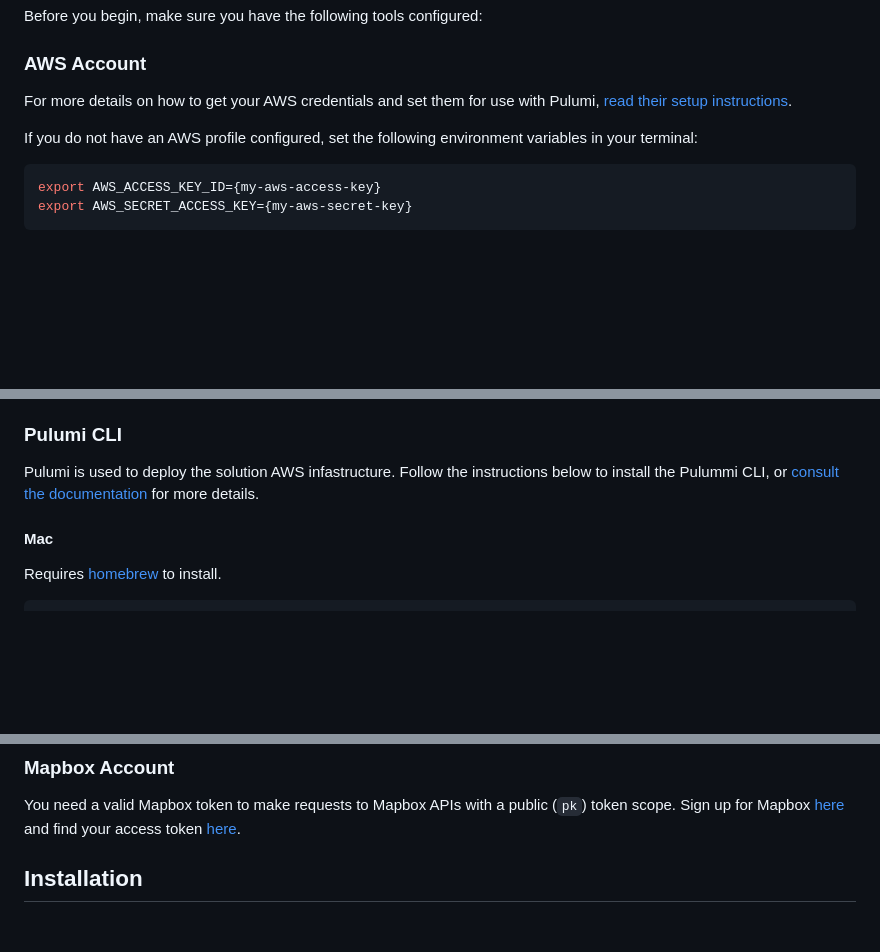
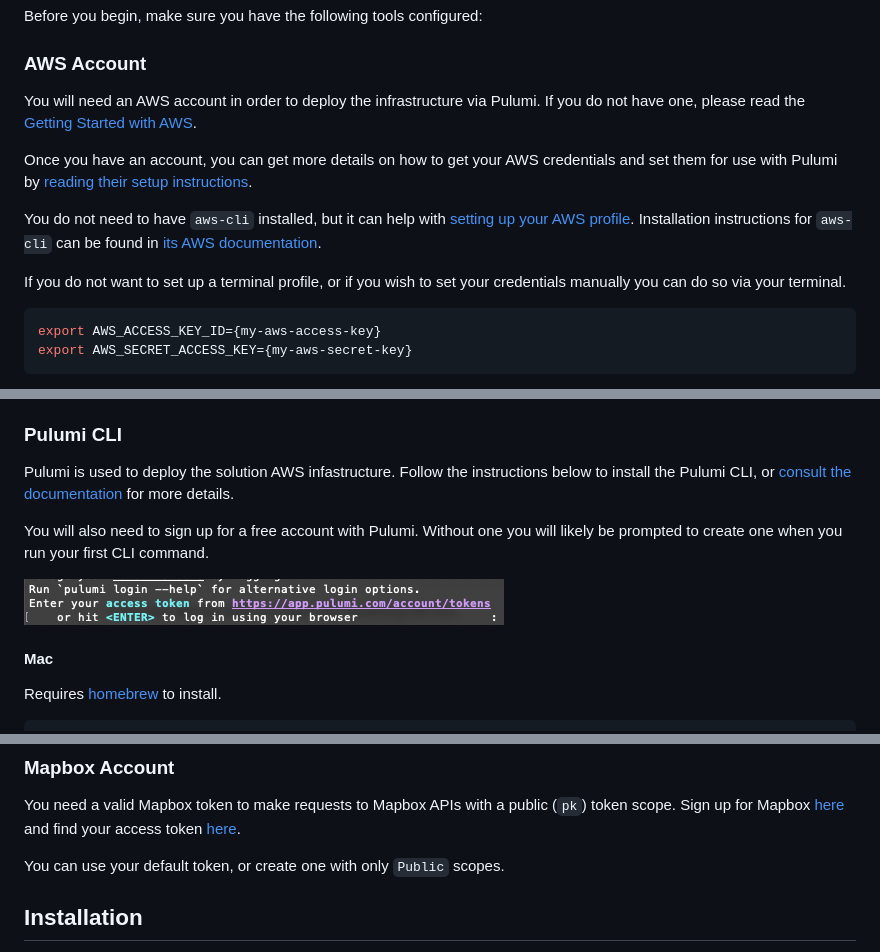
Before and after one commit to mapbox/asset-tracking, a Markdown page: README.md, 3 parts joined by grey strips. GitHub-like rendering; pictures changed too: assets/prompt.png (added); blank space fills up the shorter version.

Commit message:
Updated docs for more detailed steps

````diff
--- a/README.md
+++ b/README.md
@@ -17,9 +17,13 @@ Before you begin, make sure you have the following tools configured:
 
 ### AWS Account
 
-For more details on how to get your AWS credentials and set them for use with Pulumi, [read their setup instructions](https://www.pulumi.com/docs/reference/clouds/aws/setup/).
+You will need an AWS account in order to deploy the infrastructure via Pulumi. If you do not have one, please read the [Getting Started with AWS](https://aws.amazon.com/getting-started/).
 
-If you do not have an AWS profile configured, set the following environment variables in your terminal:
+Once you have an account, you can get more details on how to get your AWS credentials and set them for use with Pulumi by [reading their setup instructions](https://www.pulumi.com/docs/reference/clouds/aws/setup/).
+
+You do not need to have `aws-cli` installed, but it can help with [setting up your AWS profile](https://docs.aws.amazon.com/cli/latest/userguide/cli-chap-configure.html). Installation instructions for `aws-cli` can be found in [its AWS documentation](https://docs.aws.amazon.com/cli/index.html).
+
+If you do not want to set up a terminal profile, or if you wish to set your credentials manually you can do so via your terminal.
 
 ```bash
 export AWS_ACCESS_KEY_ID={my-aws-access-key}
@@ -42,7 +46,11 @@ If you are using an IAM user for AWS credentials, your user must have permission
 
 ### Pulumi CLI
 
-Pulumi is used to deploy the solution AWS infastructure. Follow the instructions below to install the Pulummi CLI, or [consult the documentation](https://www.pulumi.com/docs/reference/install/) for more details.
+Pulumi is used to deploy the solution AWS infastructure. Follow the instructions below to install the Pulumi CLI, or [consult the documentation](https://www.pulumi.com/docs/reference/install/) for more details.
+
+You will also need to sign up for a free account with Pulumi. Without one you will likely be prompted to create one when you run your first CLI command.
+
+![prompt](assets/prompt.png)
 
 #### Mac
 
@@ -69,6 +77,8 @@ Pulumi requires [Node.js v8+](https://nodejs.org/en/download/).  Check that your
 ### Mapbox Account
 
 You need a valid Mapbox token to make requests to Mapbox APIs with a public (`pk`) token scope. Sign up for Mapbox [here](https://mapbox.com/signup) and find your access token [here](https://account.mapbox.com/).
+
+You can use your default token, or create one with only `Public` scopes.
 
 ## Installation
 
````
